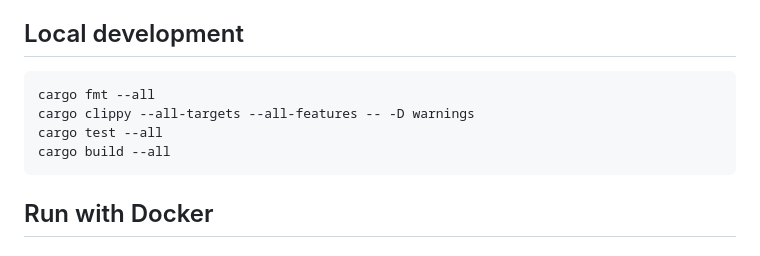
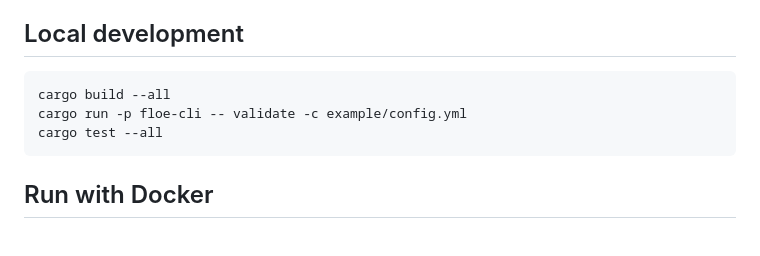
Before and after one commit to malon64/floe, a Markdown page: README.md, the part around the change. Rendered like a GitHub page.

````diff
--- a/README.md
+++ b/README.md
@@ -102,10 +102,9 @@ Full installation guide: [docs/installation.md](docs/installation.md)
 ## Local development
 
 ```bash
-cargo fmt --all
-cargo clippy --all-targets --all-features -- -D warnings
+cargo build --all
+cargo run -p floe-cli -- validate -c example/config.yml
 cargo test --all
-cargo build --all
 ```
 
 ## Run with Docker
````
